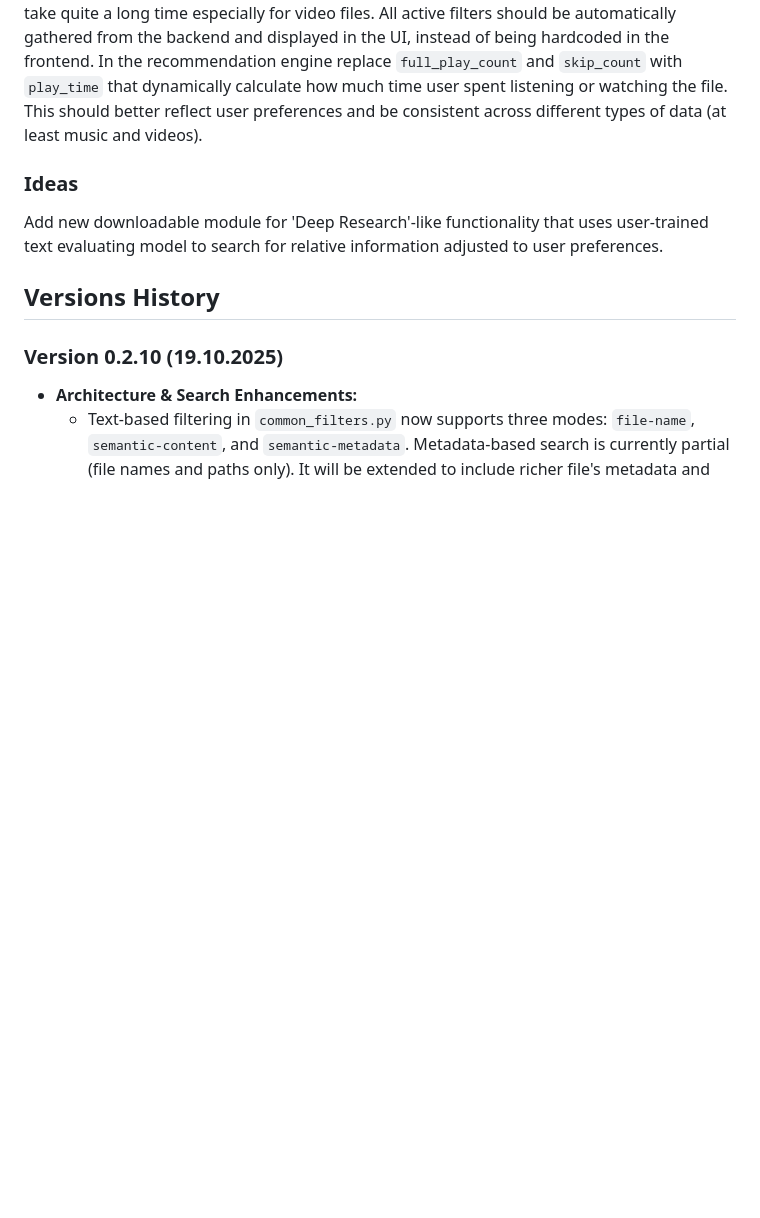
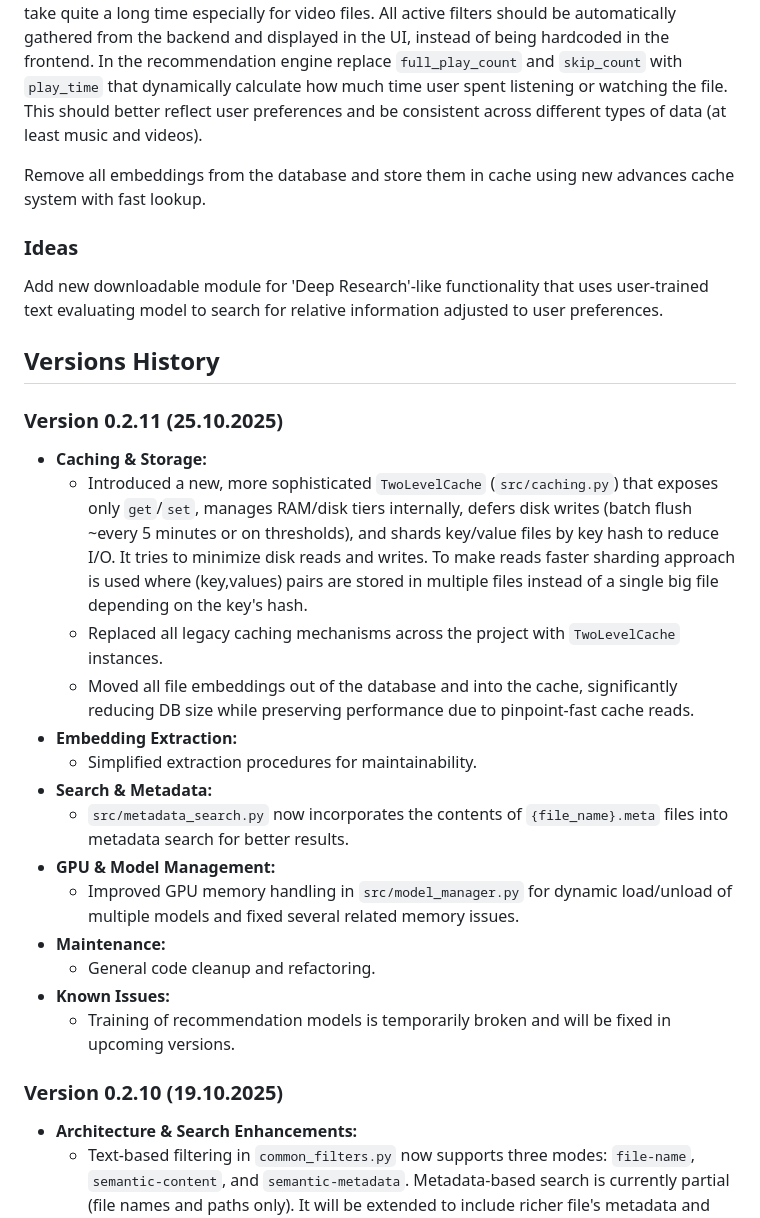
Before and after one commit to volotat/Anagnorisis, a Markdown page: wiki/change_history.md, the part around the change. Rendered like a GitHub page; blank space fills up the shorter version.

Commit message:
v 0.2.11

```diff
--- a/wiki/change_history.md
+++ b/wiki/change_history.md
@@ -45,10 +45,29 @@ When gathering hashes of files make the cache saving once in a while, as this pr
 All active filters should be automatically gathered from the backend and displayed in the UI, instead of being hardcoded in the frontend.
 In the recommendation engine replace `full_play_count` and `skip_count` with `play_time` that dynamically calculate how much time user spent listening or watching the file. This should better reflect user preferences and be consistent across different types of data (at least music and videos).
 
+Remove all embeddings from the database and store them in cache using new advances cache system with fast lookup.
+
 ### Ideas
 Add new downloadable module for 'Deep Research'-like functionality that uses user-trained text evaluating model to search for relative information adjusted to user preferences.
 
 ## Versions History
+
+### Version 0.2.11 (25.10.2025)
+*   **Caching & Storage:**
+    *   Introduced a new, more sophisticated `TwoLevelCache` (`src/caching.py`) that exposes only `get`/`set`, manages RAM/disk tiers internally, defers disk writes (batch flush ~every 5 minutes or on thresholds), and shards key/value files by key hash to reduce I/O. It tries to minimize disk reads and writes. To make reads faster sharding approach is used where (key,values) pairs are stored in multiple files instead of a single big file depending on the key's hash.
+    *   Replaced all legacy caching mechanisms across the project with `TwoLevelCache` instances.
+    *   Moved all file embeddings out of the database and into the cache, significantly reducing DB size while preserving performance due to pinpoint-fast cache reads.
+*   **Embedding Extraction:**
+    *   Simplified extraction procedures for maintainability.
+*   **Search & Metadata:**
+    *   `src/metadata_search.py` now incorporates the contents of `{file_name}.meta` files into metadata search for better results.
+*   **GPU & Model Management:**
+    *   Improved GPU memory handling in `src/model_manager.py` for dynamic load/unload of multiple models and fixed several related memory issues.
+*   **Maintenance:**
+    *   General code cleanup and refactoring.
+*   **Known Issues:**
+    *   Training of recommendation models is temporarily broken and will be fixed in upcoming versions.
+
 
 ### Version 0.2.10 (19.10.2025)
 *   **Architecture & Search Enhancements:**
```
